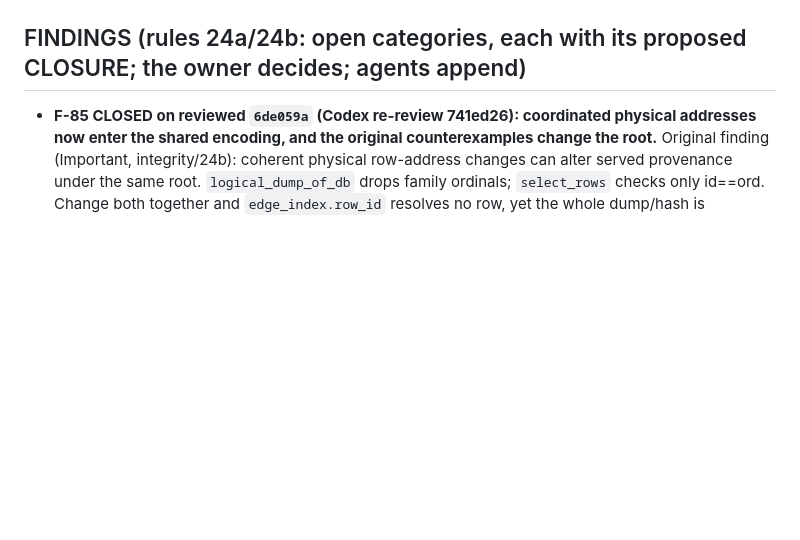
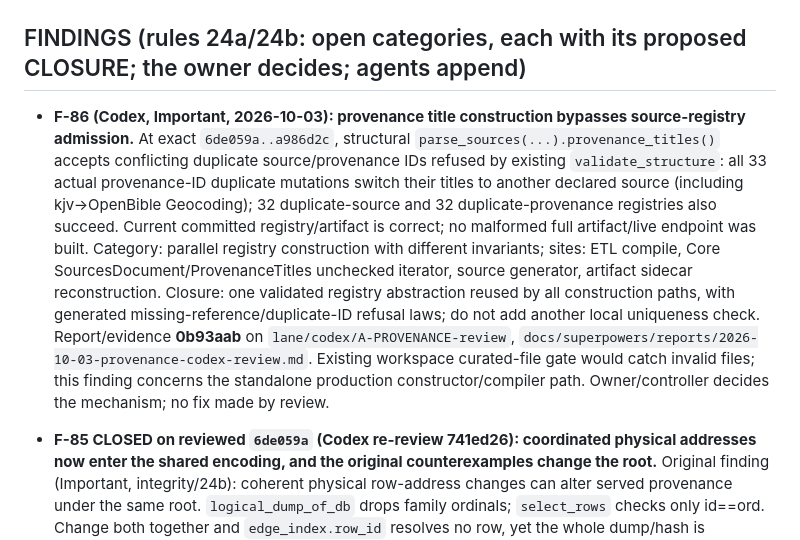
Before and after one commit to donovansmith44/your-word-is-truth-interactive-atlas, a Markdown page: QUEUE.md, the part around one of its changes. Rendered like a GitHub page; blank space fills up the shorter version.

Commit message:
Review A-PROVENANCE with registry admission closure finding

```diff
--- a/QUEUE.md
+++ b/QUEUE.md
@@ -101,6 +101,8 @@ Protocol: `AGENTS.md`. Plan: `docs/superpowers/plans/2026-09-30-v1-roadmap.md`.
 29. **O-WIRE-IDENTITIES (2026-10-03): sign off the named wire identities** (spec above, §10). (O1) name every reference shape (book, chapter, verse, verse run, cross-chapter run, Concord) and every accepted mix, so a chapter-only read rejects a verse at compile time [yes] (O2) two cursor types, `EdgePageCursor` and `ElementPageCursor` (they count different things) [yes] (O3) the C# client's 29 hand-built node ids: one fenced `LegacyNodeIds` door on a shrinking ratchet until FOCUS retires those views [a], or have the server serve them all now [b] (O4) the 31 legacy local ids and book codes in a follow-on item A-WIRE-LOCAL-IDS, pinned meanwhile by a shrinking list [yes].
 
 ## FINDINGS (rules 24a/24b: open categories, each with its proposed CLOSURE; the owner decides; agents append)
+
+- **F-86 (Codex, Important, 2026-10-03): provenance title construction bypasses source-registry admission.** At exact `6de059a..a986d2c`, structural `parse_sources(...).provenance_titles()` accepts conflicting duplicate source/provenance IDs refused by existing `validate_structure`: all 33 actual provenance-ID duplicate mutations switch their titles to another declared source (including kjv→OpenBible Geocoding); 32 duplicate-source and 32 duplicate-provenance registries also succeed. Current committed registry/artifact is correct; no malformed full artifact/live endpoint was built. Category: parallel registry construction with different invariants; sites: ETL compile, Core SourcesDocument/ProvenanceTitles unchecked iterator, source generator, artifact sidecar reconstruction. Closure: one validated registry abstraction reused by all construction paths, with generated missing-reference/duplicate-ID refusal laws; do not add another local uniqueness check. Report/evidence **0b93aab** on `lane/codex/A-PROVENANCE-review`, `docs/superpowers/reports/2026-10-03-provenance-codex-review.md`. Existing workspace curated-file gate would catch invalid files; this finding concerns the standalone production constructor/compiler path. Owner/controller decides the mechanism; no fix made by review.
 
 - **F-85 CLOSED on reviewed `6de059a` (Codex re-review 741ed26): coordinated physical addresses now enter the shared encoding, and the original counterexamples change the root.** Original finding (Important, integrity/24b): coherent physical row-address changes can alter served provenance under the same root. `logical_dump_of_db` drops family ordinals; `select_rows` checks only id==ord. Change both together and `edge_index.row_id` resolves no row, yet the whole dump/hash is unchanged. Reproduced in 32 generated cases and actual reviewed Core (located_at 954→986; two curated provenance hits→[]). Closure: shared logical encoding includes all persisted addresses, or one enumerating admission invariant refuses every cross-table address/reference inconsistency; generated laws vary coordinated columns and assert changed accepted answers imply changed roots across all row families. Report 785c9de (evidence d6ab771) on `lane/codex/A-F39-review`; owner/controller decides mechanism.
 - **F-84 (Codex, Important, 2026-10-03): the Concord exclusion laws do not positively verify Triglot provenance.** Exact `a019cf2` production `read_all` admits all **16 generated marker-free modern replacement paragraphs**, verbatim, with unchanged 3,802-paragraph inventory, exact exclusion matching, all strips, and both licensing laws green. Current known F-79 exclusions are correctly removed; this finding is the wider pre-existing admission category, not a claim invented probe text exists in the committed artifact. Sites: `server/atlas-etl/src/concord.rs` (`read_all`, the two compile laws), `data/curated/concord-exclusions.toml`, the Triglot-only real-data test/`LICENSES.md` assurance. Proposed closure: positive ETL admission against a permitted vendored Triglot reference and provenance-bearing curated alignment/dispositions for every served span/title; refuse unmatched text, and enumerate all documents/text shapes plus generated insertions/replacements in the law. OCR tolerance must be bounded and reviewed as data. Author's F-79 report proposes this follow-up but had not filed it. Report **ac0409d** on `lane/codex/A-LICENSE-BOC-review`, `docs/superpowers/reports/2026-10-03-concord-licensing-codex-review.md`; probe `/tmp/codex-licboc-probe/{main.rs,check}`, log `/tmp/codex-licboc-probe.log`. No application/contract fix made; scoped A-LICENSE-BOC approval stands, no full positive-closure claim.
```
Also changed, not shown: other parts of QUEUE.md (+1 -0 lines).
